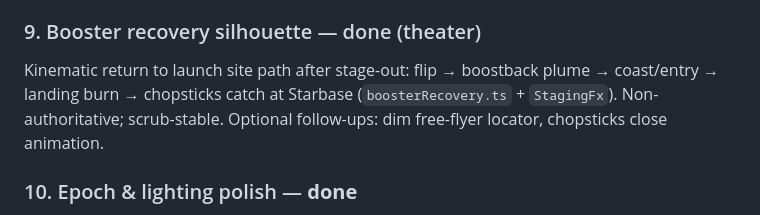
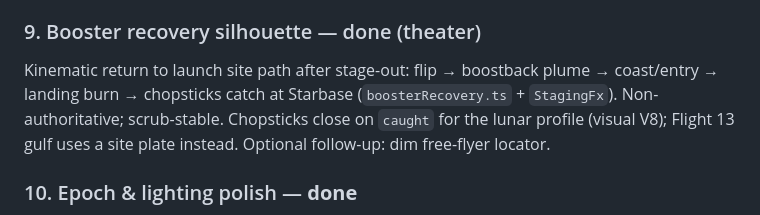
Before and after one commit to julerex/tothemoon, a Markdown page: docs/NEXT.md, the part around the change. Drawn GitHub-style.

Commit message:
Note that chopsticks close shipped with visual V8.
The booster-recovery follow-up list no longer treats the catch animation as
open work; Flight 13 still uses the Gulf site plate instead.

Co-authored-by: Julian le Roux <julerex@users.noreply.github.com>

```diff
--- a/docs/NEXT.md
+++ b/docs/NEXT.md
@@ -117,7 +117,7 @@ Ballistic free-coast packs have no Lunar orbit insertion burn; readability work
 
 ### 9. Booster recovery silhouette — done (theater)
 
-Kinematic return to launch site path after stage-out: flip → boostback plume → coast/entry → landing burn → chopsticks catch at Starbase (`boosterRecovery.ts` + `StagingFx`). Non-authoritative; scrub-stable. Optional follow-ups: dim free-flyer locator, chopsticks close animation.
+Kinematic return to launch site path after stage-out: flip → boostback plume → coast/entry → landing burn → chopsticks catch at Starbase (`boosterRecovery.ts` + `StagingFx`). Non-authoritative; scrub-stable. Chopsticks close on `caught` for the lunar profile (visual V8); Flight 13 gulf uses a site plate instead. Optional follow-up: dim free-flyer locator.
 
 ### 10. Epoch & lighting polish — **done**
 
```
